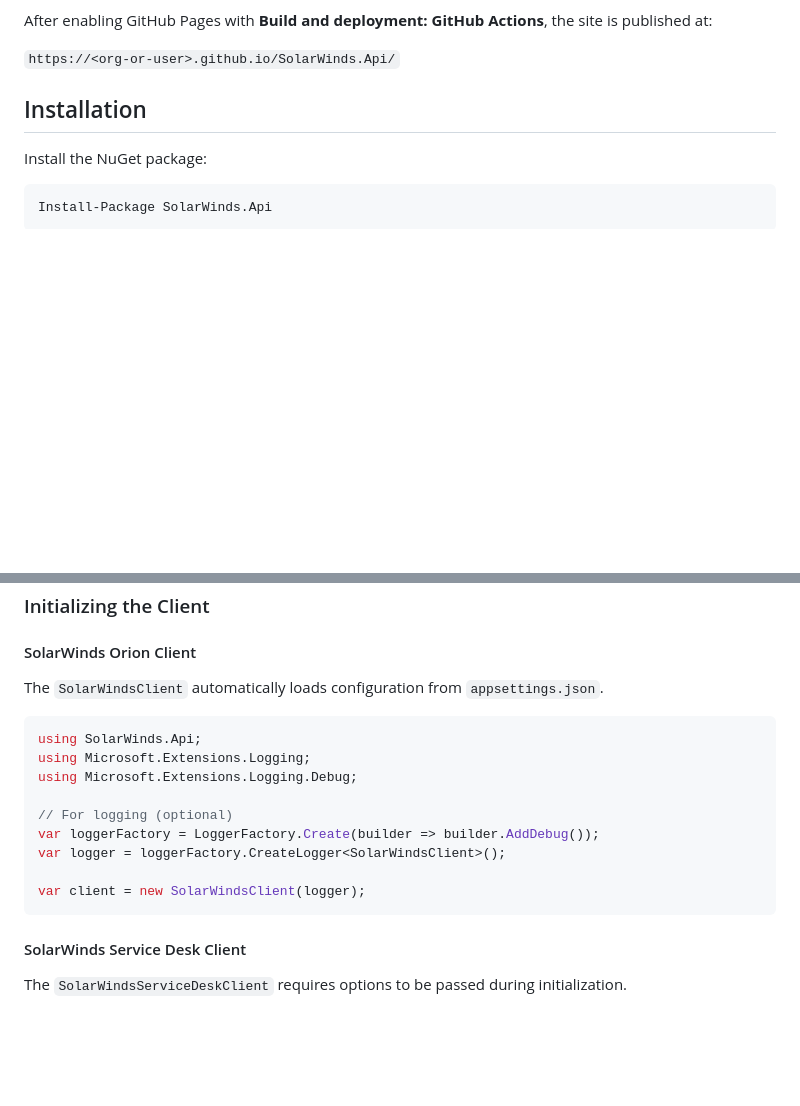
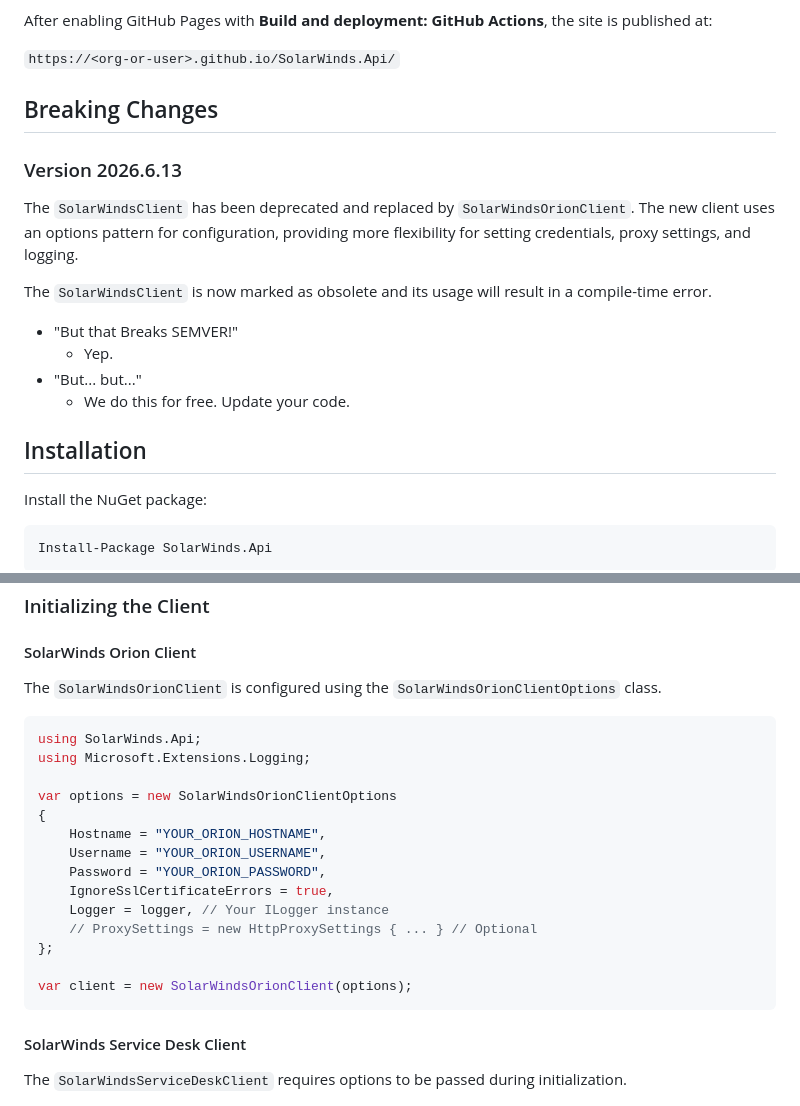
Before and after one commit to panoramicdata/SolarWinds.Api, a Markdown page: README.md, 2 parts joined by grey strips. GitHub-like rendering; blank space fills up the shorter version.

Commit message:
Update README to reflect deprecation of SolarWindsClient and introduction of SolarWindsOrionClient with new configuration options

````diff
--- a/README.md
+++ b/README.md
@@ -25,6 +25,20 @@ To regenerate the OpenAPI document for a follow-up commit where git height will
 After enabling GitHub Pages with **Build and deployment: GitHub Actions**, the site is published at:
 
 `https://<org-or-user>.github.io/SolarWinds.Api/`
+
+## Breaking Changes
+
+### Version 2026.6.13
+
+The `SolarWindsClient` has been deprecated and replaced by `SolarWindsOrionClient`. The new client uses an options pattern for configuration, providing more flexibility for setting credentials, proxy settings, and logging.
+
+The `SolarWindsClient` is now marked as obsolete and its usage will result in a compile-time error.
+
+- "But that Breaks SEMVER!"
+    - Yep.
+- "But... but..."
+    - We do this for free.  Update your code.
+
 
 ## Installation
 
@@ -55,18 +69,23 @@ For the SolarWinds Service Desk API, see [API documentation](https://apidoc.sama
 
 #### SolarWinds Orion Client
 
-The `SolarWindsClient` automatically loads configuration from `appsettings.json`.
+The `SolarWindsOrionClient` is configured using the `SolarWindsOrionClientOptions` class.
 
 ```csharp
 using SolarWinds.Api;
 using Microsoft.Extensions.Logging;
-using Microsoft.Extensions.Logging.Debug;
 
-// For logging (optional)
-var loggerFactory = LoggerFactory.Create(builder => builder.AddDebug());
-var logger = loggerFactory.CreateLogger<SolarWindsClient>();
+var options = new SolarWindsOrionClientOptions
+{
+    Hostname = "YOUR_ORION_HOSTNAME",
+    Username = "YOUR_ORION_USERNAME",
+    Password = "YOUR_ORION_PASSWORD",
+    IgnoreSslCertificateErrors = true,
+    Logger = logger, // Your ILogger instance
+    // ProxySettings = new HttpProxySettings { ... } // Optional
+};
 
-var client = new SolarWindsClient(logger);
+var client = new SolarWindsOrionClient(options);
 ```
 
 #### SolarWinds Service Desk Client
````
